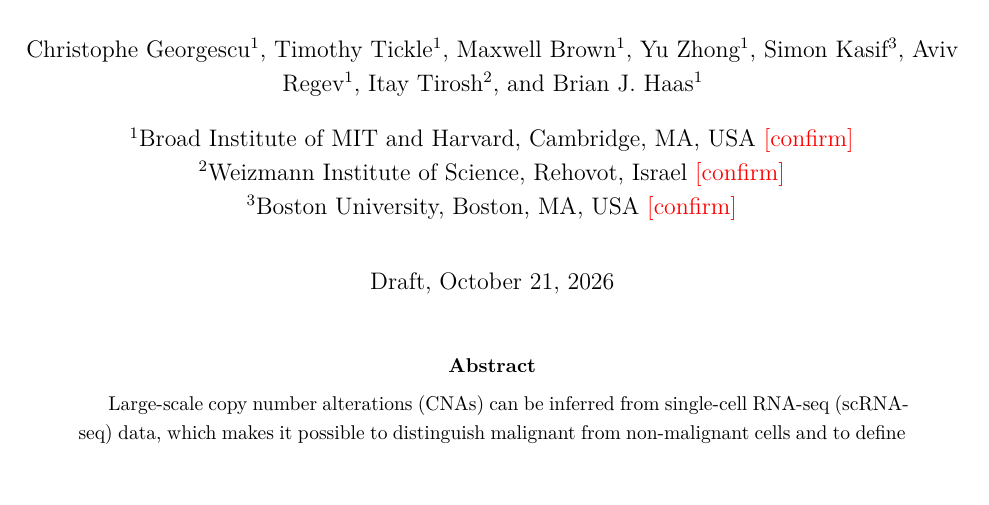
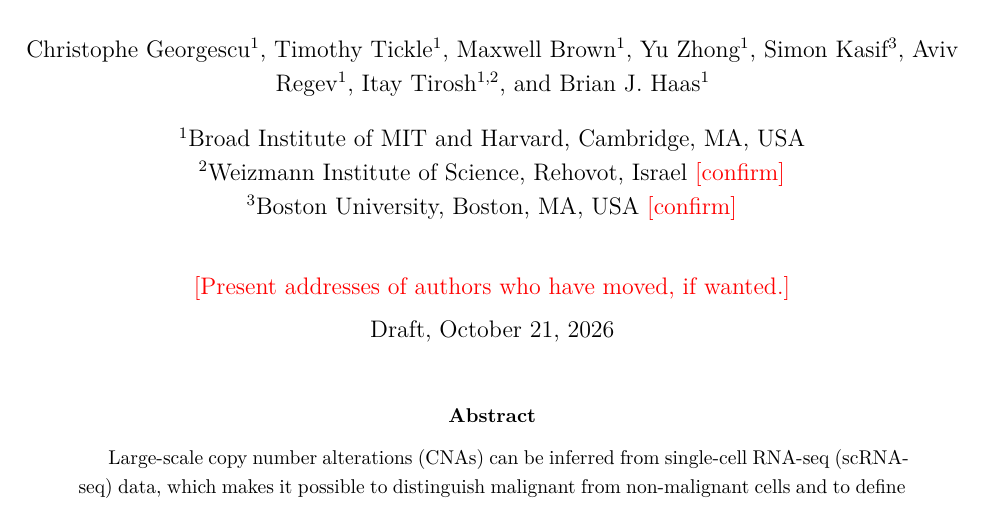
Before and after one commit to TrinityCTAT/InferCNV_Paper_LaTeX, a LaTeX paper (main.tex): part of page 1 of 48, cut so that both start at the same text. Compiled offline with pdfLaTeX.

Commit message:
Affiliations: Broad as primary (where the work was done); Tirosh Broad + Weizmann; placeholder for present addresses
Co-Authored-By: Claude Opus 5.5 (1M context) <noreply@anthropic.com>

```diff
--- a/main.tex
+++ b/main.tex
@@ -47,12 +47,13 @@
 \author[1]{Yu Zhong}
 \author[3]{Simon Kasif}
 \author[1]{Aviv Regev}
-\author[2]{Itay Tirosh}
+\author[1,2]{Itay Tirosh}
 \author[1]{Brian J. Haas}
-\affil[1]{Broad Institute of MIT and Harvard, Cambridge, MA, USA \todo{confirm}}
+\affil[1]{Broad Institute of MIT and Harvard, Cambridge, MA, USA}
 \affil[2]{Weizmann Institute of Science, Rehovot, Israel \todo{confirm}}
 \affil[3]{Boston University, Boston, MA, USA \todo{confirm}}
-\date{Draft, \today}
+% Affiliations are where the work was done; add current positions as present-address footnotes if wanted.
+\date{\todo{Present addresses of authors who have moved, if wanted.}\\[1ex] Draft, \today}
 
 \begin{document}
 \maketitle
```
